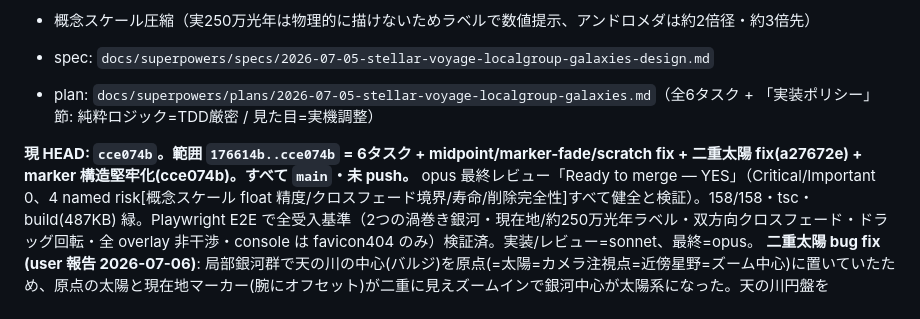
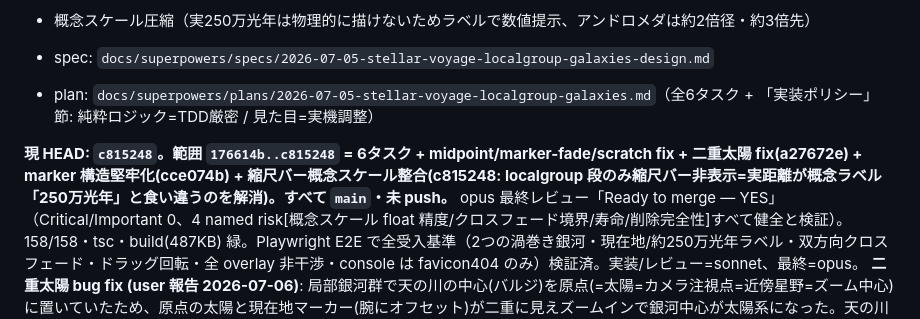
Before and after one commit to tokiyoshi0410-wq/stellar-voyage, a Markdown page: SESSION_HANDOFF.md, the part around the change. Drawn GitHub-style.

Commit message:
docs: record scale-bar concept-scale fix, update HEAD to c815248
Co-Authored-By: Claude Opus 4.8 (1M context) <noreply@anthropic.com>

```diff
--- a/SESSION_HANDOFF.md
+++ b/SESSION_HANDOFF.md
@@ -27,7 +27,7 @@
 - spec: `docs/superpowers/specs/2026-07-05-stellar-voyage-localgroup-galaxies-design.md`
 - plan: `docs/superpowers/plans/2026-07-05-stellar-voyage-localgroup-galaxies.md`（全6タスク + 「実装ポリシー」節: 純粋ロジック=TDD厳密 / 見た目=実機調整）
 
-**現 HEAD: `cce074b`。範囲 `176614b..cce074b` = 6タスク + midpoint/marker-fade/scratch fix + 二重太陽 fix(a27672e) + marker 構造堅牢化(cce074b)。すべて `main`・未 push。**
+**現 HEAD: `c815248`。範囲 `176614b..c815248` = 6タスク + midpoint/marker-fade/scratch fix + 二重太陽 fix(a27672e) + marker 構造堅牢化(cce074b) + 縮尺バー概念スケール整合(c815248: localgroup 段のみ縮尺バー非表示=実距離が概念ラベル「250万光年」と食い違うのを解消)。すべて `main`・未 push。**
 opus 最終レビュー「Ready to merge — YES」（Critical/Important 0、4 named risk[概念スケール float 精度/クロスフェード境界/寿命/削除完全性]すべて健全と検証）。158/158・tsc・build(487KB) 緑。Playwright E2E で全受入基準（2つの渦巻き銀河・現在地/約250万光年ラベル・双方向クロスフェード・ドラッグ回転・全 overlay 非干渉・console は favicon404 のみ）検証済。実装/レビュー=sonnet、最終=opus。
 **二重太陽 bug fix (user 報告 2026-07-06)**: 局部銀河群で天の川の中心(バルジ)を原点(=太陽=カメラ注視点=近傍星野=ズーム中心)に置いていたため、原点の太陽と現在地マーカー(腕にオフセット)が二重に見えズームインで銀河中心が太陽系になった。天の川円盤を SUN_DISK_OFFSET(=radius*0.55)だけずらし、太陽(原点)が銀河中心でなく銀河内の途中に来るよう修正(a27672e)、マーカーは group 原点直下に固定して傾き非依存で構造保証(cce074b)。opus 座標系整合監査で全ズーム段・pan とも同クラスの他バグ無し・pan divergence は非バグと確認。E2E で二重太陽解消を確認。詳細は progress.md。
 **Phase 2（次のミルストーン）**: アンドロメダへ飛んで移動（viewDist 連動の速度スケーリング/ワープ機構が必須）＋アンドロメダ内部の手続き生成星野（天の川 HYG と対称の別世界）。user 承認済み方針。deferred minors（除算ガード/ANDROMEDA テスト/tinyColumns dup）は progress.md 参照。
```
